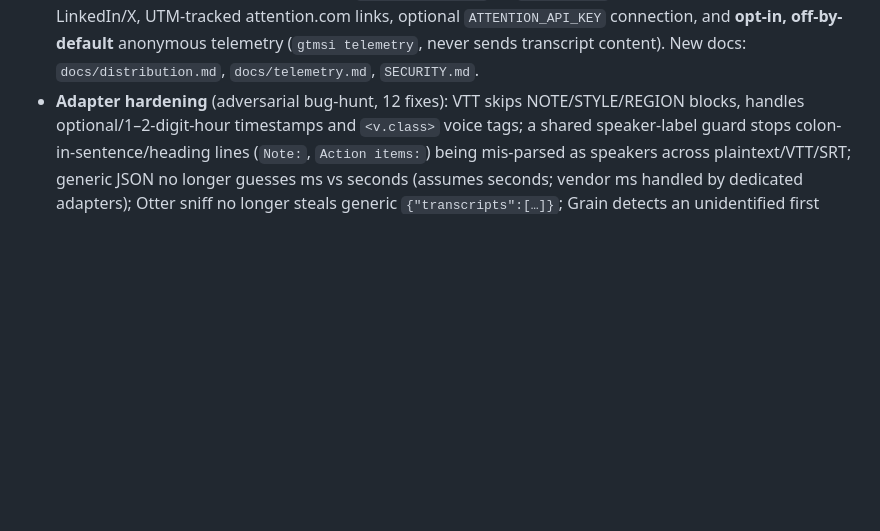
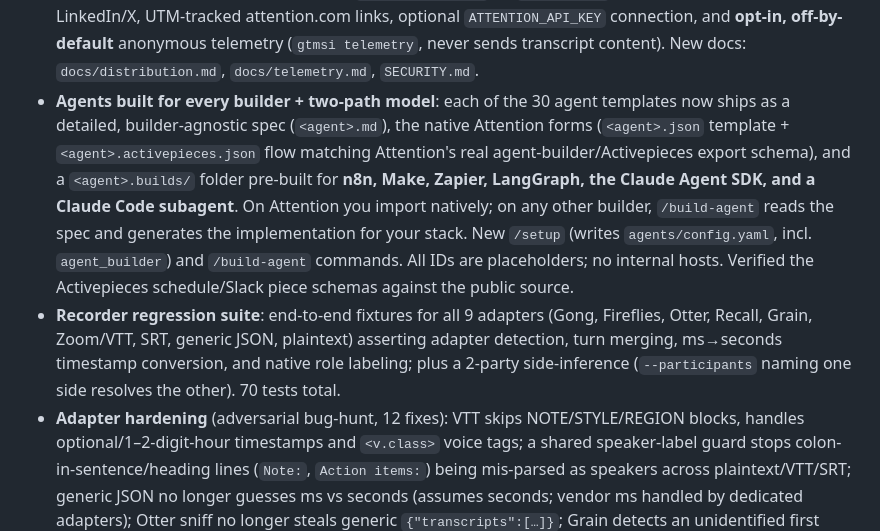
Before and after one commit to sheily899/feishu-sales-dealtrace, a Markdown page: CHANGELOG.md, the part around the change. GitHub-like rendering; blank space fills up the shorter version.

Commit message:
docs: surface /setup + /build-agent + multi-builder agents in claude-native + CHANGELOG
Co-Authored-By: Claude Opus 4.8 (1M context) <noreply@anthropic.com>

```diff
--- a/CHANGELOG.md
+++ b/CHANGELOG.md
@@ -66,6 +66,19 @@ semantic versioning.
   optional `ATTENTION_API_KEY` connection, and **opt-in, off-by-default** anonymous
   telemetry (`gtmsi telemetry`, never sends transcript content). New docs:
   `docs/distribution.md`, `docs/telemetry.md`, `SECURITY.md`.
+- **Agents built for every builder + two-path model**: each of the 30 agent templates now
+  ships as a detailed, builder-agnostic spec (`<agent>.md`), the native Attention forms
+  (`<agent>.json` template + `<agent>.activepieces.json` flow matching Attention's real
+  agent-builder/Activepieces export schema), and a `<agent>.builds/` folder pre-built for
+  **n8n, Make, Zapier, LangGraph, the Claude Agent SDK, and a Claude Code subagent**. On
+  Attention you import natively; on any other builder, `/build-agent` reads the spec and
+  generates the implementation for your stack. New `/setup` (writes `agents/config.yaml`,
+  incl. `agent_builder`) and `/build-agent` commands. All IDs are placeholders; no internal
+  hosts. Verified the Activepieces schedule/Slack piece schemas against the public source.
+- **Recorder regression suite**: end-to-end fixtures for all 9 adapters (Gong, Fireflies,
+  Otter, Recall, Grain, Zoom/VTT, SRT, generic JSON, plaintext) asserting adapter detection,
+  turn merging, ms→seconds timestamp conversion, and native role labeling; plus a 2-party
+  side-inference (`--participants` naming one side resolves the other). 70 tests total.
 - **Adapter hardening** (adversarial bug-hunt, 12 fixes): VTT skips NOTE/STYLE/REGION
   blocks, handles optional/1–2-digit-hour timestamps and `<v.class>` voice tags; a
   shared speaker-label guard stops colon-in-sentence/heading lines (`Note:`, `Action
```
Also changed, not shown: docs/claude-native.md (+8 -0 lines).
